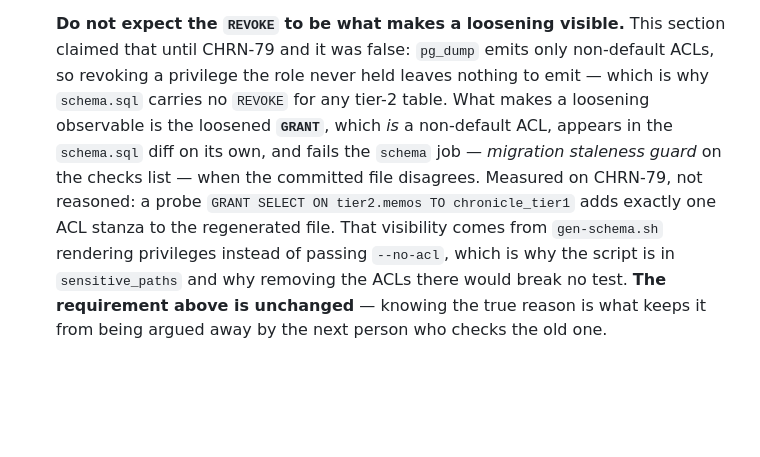
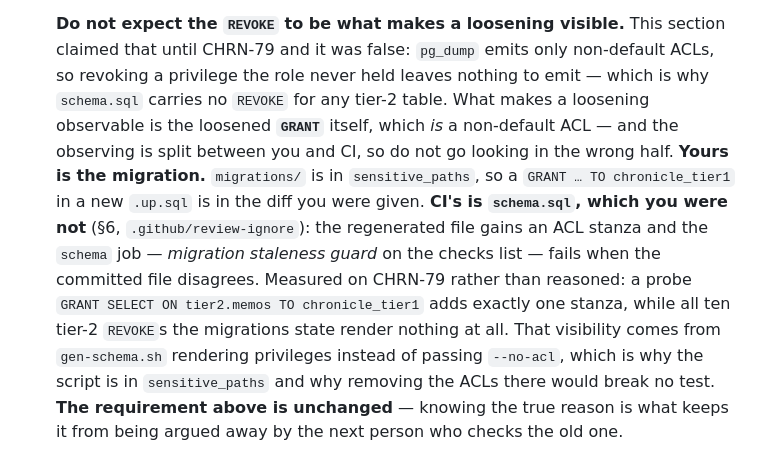
Before and after one commit to Einlanzerous/chronicle, a Markdown page: REVIEW.md, the part around the change. Rendered like a GitHub page; blank space fills up the shorter version.

Commit message:
docs(review): say which half of the GRANT evidence the reviewer can see (CHRN-79)
Review nit on PR #15, and a good one. The new 1 told the reviewer a loosened
GRANT "appears in the schema.sql diff" — while 6 of the same file tells them
schema.sql is excluded from their diff by .github/review-ignore. So a reviewer
following 1 literally goes looking in the one file they were not given.

The observing is split, and now says so. THEIRS is the migration: migrations/
is in sensitive_paths, so a `GRANT ... TO chronicle_tier1` in a new .up.sql is
in the diff they have. CI's is schema.sql plus the schema job. review-ignore
already makes this argument in its own words — "the reviewer already reads the
cause" — so this is 1 catching up to it rather than a new position.

Also corrects a count of my own. The previous commit message and the PR body
said schema.sql "carries four ACL lines". That was a grep for lines beginning
REVOKE or GRANT and it missed the two ALTER DEFAULT PRIVILEGES stanzas, so the
honest figure is SIX ACL stanzas — which the reviewer counted correctly. The
claim that rested on it is unaffected and in fact stronger with all six in
view: not one of them is a REVOKE on a tier-2 table, though the migrations
state ten such REVOKEs. That number is now in the text rather than only in a
commit message nobody greps.

Co-Authored-By: Claude Opus 5 (1M context) <noreply@anthropic.com>

```diff
--- a/REVIEW.md
+++ b/REVIEW.md
@@ -125,13 +125,18 @@ For any new table, query, or handler, say which side it is on. Concretely:
   section claimed that until CHRN-79 and it was false: `pg_dump` emits only
   non-default ACLs, so revoking a privilege the role never held leaves nothing
   to emit — which is why `schema.sql` carries no `REVOKE` for any tier-2 table.
-  What makes a loosening observable is the loosened **`GRANT`**, which *is* a
-  non-default ACL, appears in the `schema.sql` diff on its own, and fails the
-  `schema` job — *migration staleness guard* on the checks list — when the
-  committed file disagrees. Measured on CHRN-79, not reasoned: a probe
-  `GRANT SELECT ON tier2.memos TO chronicle_tier1` adds exactly one ACL stanza
-  to the regenerated file. That visibility comes from
-  `gen-schema.sh` rendering privileges instead of passing `--no-acl`, which is
+  What makes a loosening observable is the loosened **`GRANT`** itself, which
+  *is* a non-default ACL — and the observing is split between you and CI, so do
+  not go looking in the wrong half. **Yours is the migration.** `migrations/` is
+  in `sensitive_paths`, so a `GRANT … TO chronicle_tier1` in a new `.up.sql` is
+  in the diff you were given. **CI's is `schema.sql`, which you were not** (§6,
+  `.github/review-ignore`): the regenerated file gains an ACL stanza and the
+  `schema` job — *migration staleness guard* on the checks list — fails when the
+  committed file disagrees. Measured on CHRN-79 rather than reasoned: a probe
+  `GRANT SELECT ON tier2.memos TO chronicle_tier1` adds exactly one stanza,
+  while all ten tier-2 `REVOKE`s the migrations state render nothing at all.
+  That visibility comes from `gen-schema.sh` rendering
+  privileges instead of passing `--no-acl`, which is
   why the script is in `sensitive_paths` and why removing the ACLs there would
   break no test. **The requirement above is unchanged** — knowing the true
   reason is what keeps it from being argued away by the next person who checks
```
